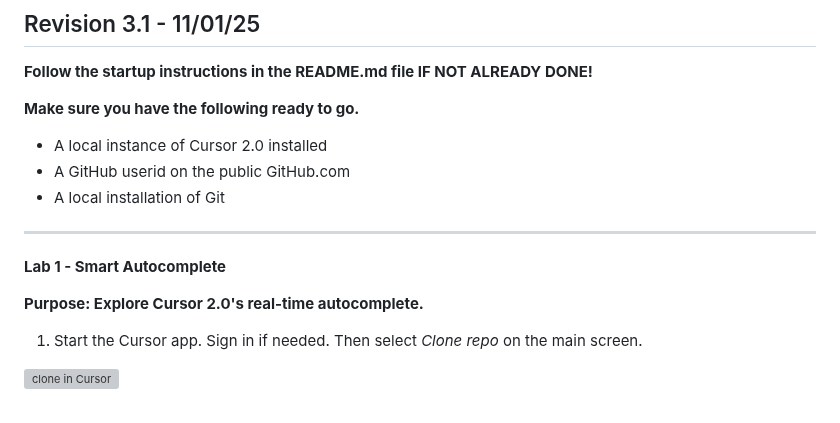
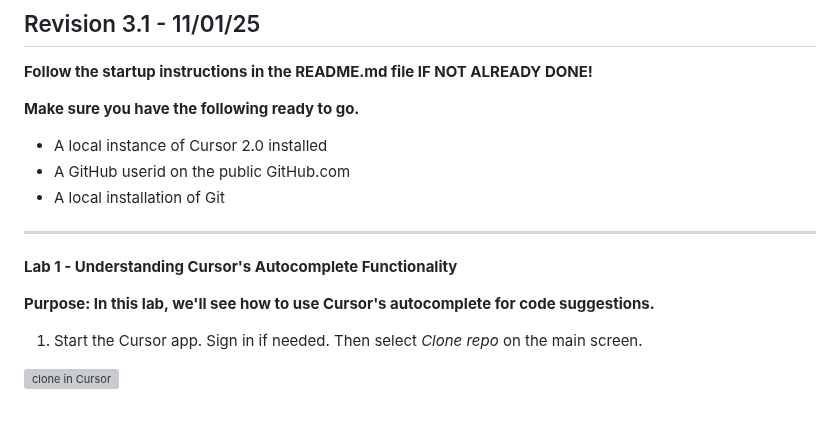
Before and after one commit to skillrepos/cursor, a Markdown page: labs.md, the part around the change. GitHub-like rendering; grey boxes are pictures that could not be loaded.

Commit message:
Revise Lab 1 title and purpose for clarity
Updated the title and purpose of Lab 1 to clarify focus on Cursor's autocomplete functionality.

```diff
--- a/labs.md
+++ b/labs.md
@@ -12,9 +12,9 @@
 
 ---
 
-**Lab 1 - Smart Autocomplete**
+**Lab 1 - Understanding Cursor's Autocomplete Functionality**
 
-**Purpose: Explore Cursor 2.0's real-time autocomplete.**
+**Purpose: In this lab, we'll see how to use Cursor's autocomplete for code suggestions.**
 
 
 1. Start the Cursor app. Sign in if needed. Then select *Clone repo* on the main screen.
```
